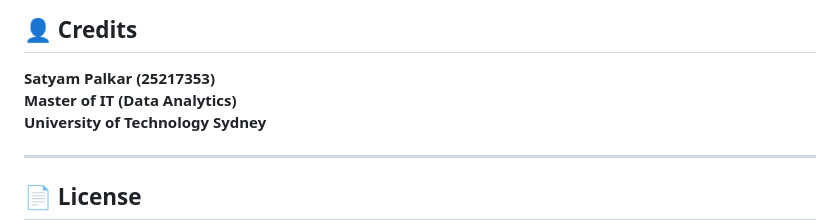
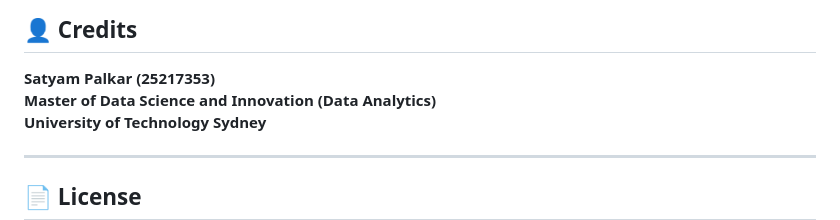
Before and after one commit to SatyamPalkar/Airbnb-Census-Data-Integration-Pipeline, a Markdown page: README.md, the part around the change. Rendered like a GitHub page.

```diff
--- a/README.md
+++ b/README.md
@@ -578,7 +578,7 @@ LIMIT 10;
 ## 👤 Credits
 
 **Satyam Palkar (25217353)**
-**Master of IT (Data Analytics)**
+**Master of Data Science and Innovation (Data Analytics)**
 **University of Technology Sydney**
 
 ---
```
